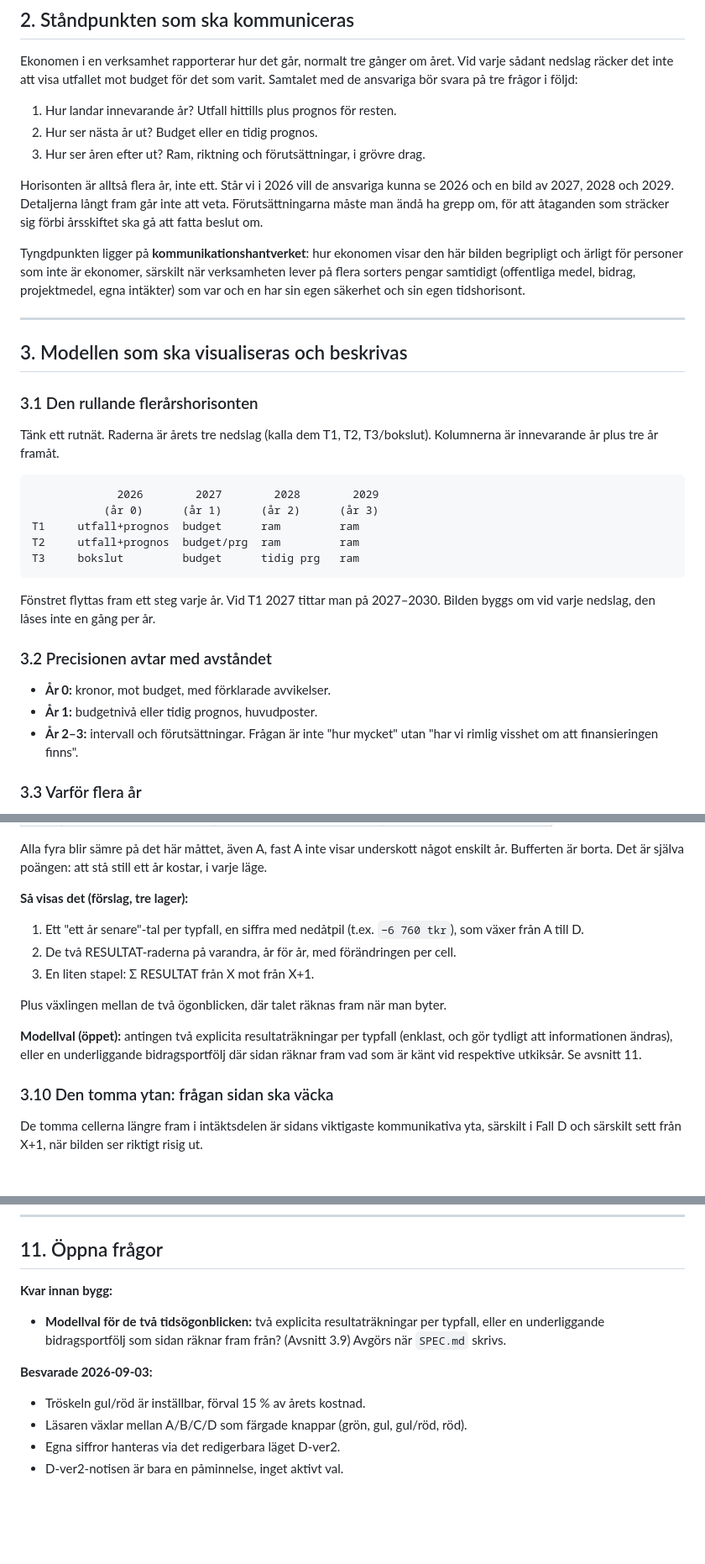
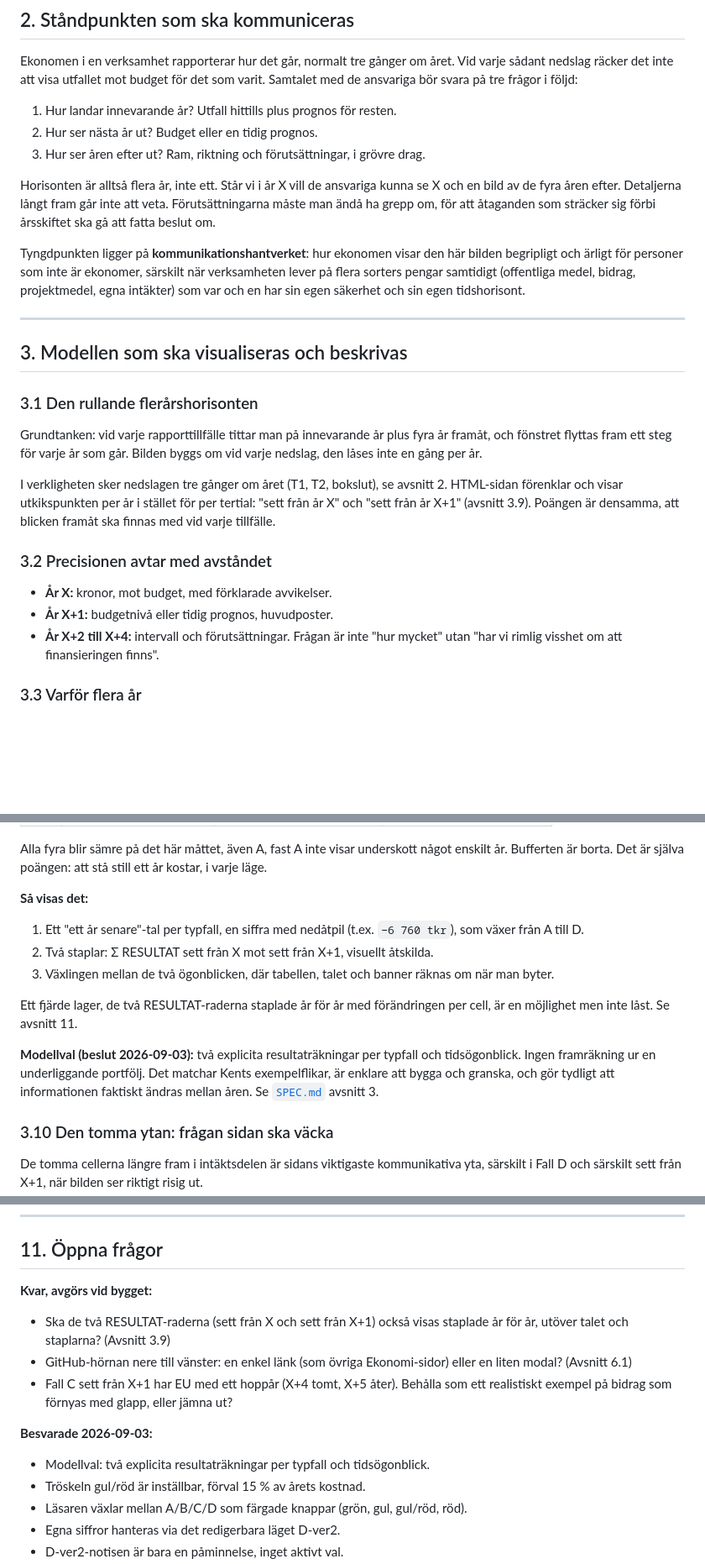
Before and after one commit to kentlundgren/Ekonomi, a Markdown page: ekonomikommunikation/260903/PRD.md, 3 parts joined by grey strips. Shown at 84% size. GitHub-like rendering; blank space fills up the shorter version.

Commit message:
Update PRD.md and SPEC.md to finalize planning for the financial forecasting project. The PRD now reflects the completion of the planning phase, clarifying the status and next steps for development, including the integration of user interaction features. SPEC.md has been updated to include decisions on the presentation of results and model choices, ensuring alignment with the project's objectives and enhancing clarity for implementation.

````diff
--- a/ekonomikommunikation/260903/PRD.md
+++ b/ekonomikommunikation/260903/PRD.md
@@ -42,10 +42,10 @@ som varit. Samtalet med de ansvariga bör svara på tre frågor i följd:
 2. Hur ser nästa år ut? Budget eller en tidig prognos.
 3. Hur ser åren efter ut? Ram, riktning och förutsättningar, i grövre drag.
 
-Horisonten är alltså flera år, inte ett. Står vi i 2026 vill de ansvariga
-kunna se 2026 och en bild av 2027, 2028 och 2029. Detaljerna långt fram går
-inte att veta. Förutsättningarna måste man ändå ha grepp om, för att åtaganden
-som sträcker sig förbi årsskiftet ska gå att fatta beslut om.
+Horisonten är alltså flera år, inte ett. Står vi i år X vill de ansvariga
+kunna se X och en bild av de fyra åren efter. Detaljerna långt fram går inte
+att veta. Förutsättningarna måste man ändå ha grepp om, för att åtaganden som
+sträcker sig förbi årsskiftet ska gå att fatta beslut om.
 
 Tyngdpunkten ligger på **kommunikationshantverket**: hur ekonomen visar den
 här bilden begripligt och ärligt för personer som inte är ekonomer, särskilt
@@ -59,26 +59,21 @@ sin egen tidshorisont.
 
 ### 3.1 Den rullande flerårshorisonten
 
-Tänk ett rutnät. Raderna är årets tre nedslag (kalla dem T1, T2, T3/bokslut).
-Kolumnerna är innevarande år plus tre år framåt.
+Grundtanken: vid varje rapporttillfälle tittar man på innevarande år plus
+fyra år framåt, och fönstret flyttas fram ett steg för varje år som går.
+Bilden byggs om vid varje nedslag, den låses inte en gång per år.
 
-```
-             2026        2027        2028        2029
-           (år 0)      (år 1)      (år 2)      (år 3)
-T1     utfall+prognos  budget      ram         ram
-T2     utfall+prognos  budget/prg  ram         ram
-T3     bokslut         budget      tidig prg   ram
-```
-
-Fönstret flyttas fram ett steg varje år. Vid T1 2027 tittar man på
-2027–2030. Bilden byggs om vid varje nedslag, den låses inte en gång per år.
+I verkligheten sker nedslagen tre gånger om året (T1, T2, bokslut), se
+avsnitt 2. HTML-sidan förenklar och visar utkikspunkten per år i stället för
+per tertial: "sett från år X" och "sett från år X+1" (avsnitt 3.9). Poängen är
+densamma, att blicken framåt ska finnas med vid varje tillfälle.
 
 ### 3.2 Precisionen avtar med avståndet
 
-- **År 0:** kronor, mot budget, med förklarade avvikelser.
-- **År 1:** budgetnivå eller tidig prognos, huvudposter.
-- **År 2–3:** intervall och förutsättningar. Frågan är inte "hur mycket"
-  utan "har vi rimlig visshet om att finansieringen finns".
+- **År X:** kronor, mot budget, med förklarade avvikelser.
+- **År X+1:** budgetnivå eller tidig prognos, huvudposter.
+- **År X+2 till X+4:** intervall och förutsättningar. Frågan är inte "hur
+  mycket" utan "har vi rimlig visshet om att finansieringen finns".
 
 ### 3.3 Varför flera år
 
@@ -237,19 +233,21 @@ Alla fyra blir sämre på det här måttet, även A, fast A inte visar underskot
 något enskilt år. Bufferten är borta. Det är själva poängen: att stå still ett
 år kostar, i varje läge.
 
-**Så visas det (förslag, tre lager):**
+**Så visas det:**
 
 1. Ett "ett år senare"-tal per typfall, en siffra med nedåtpil (t.ex.
    `−6 760 tkr`), som växer från A till D.
-2. De två RESULTAT-raderna på varandra, år för år, med förändringen per cell.
-3. En liten stapel: Σ RESULTAT från X mot från X+1.
+2. Två staplar: Σ RESULTAT sett från X mot sett från X+1, visuellt åtskilda.
+3. Växlingen mellan de två ögonblicken, där tabellen, talet och banner räknas
+   om när man byter.
 
-Plus växlingen mellan de två ögonblicken, där talet räknas fram när man byter.
+Ett fjärde lager, de två RESULTAT-raderna staplade år för år med förändringen
+per cell, är en möjlighet men inte låst. Se avsnitt 11.
 
-**Modellval (öppet):** antingen två explicita resultaträkningar per typfall
-(enklast, och gör tydligt att informationen ändras), eller en underliggande
-bidragsportfölj där sidan räknar fram vad som är känt vid respektive utkiksår.
-Se avsnitt 11.
+**Modellval (beslut 2026-09-03):** två explicita resultaträkningar per typfall
+och tidsögonblick. Ingen framräkning ur en underliggande portfölj. Det matchar
+Kents exempelflikar, är enklare att bygga och granska, och gör tydligt att
+informationen faktiskt ändras mellan åren. Se [`SPEC.md`](SPEC.md) avsnitt 3.
 
 ### 3.10 Den tomma ytan: frågan sidan ska väcka
 
@@ -436,14 +434,18 @@ att pricka av bygget mot.
 
 ## 11. Öppna frågor
 
-**Kvar innan bygg:**
+**Kvar, avgörs vid bygget:**
 
-- **Modellval för de två tidsögonblicken:** två explicita resultaträkningar
-  per typfall, eller en underliggande bidragsportfölj som sidan räknar fram
-  från? (Avsnitt 3.9) Avgörs när `SPEC.md` skrivs.
+- Ska de två RESULTAT-raderna (sett från X och sett från X+1) också visas
+  staplade år för år, utöver talet och staplarna? (Avsnitt 3.9)
+- GitHub-hörnan nere till vänster: en enkel länk (som övriga Ekonomi-sidor)
+  eller en liten modal? (Avsnitt 6.1)
+- Fall C sett från X+1 har EU med ett hoppår (X+4 tomt, X+5 åter). Behålla som
+  ett realistiskt exempel på bidrag som förnyas med glapp, eller jämna ut?
 
 **Besvarade 2026-09-03:**
 
+- Modellval: två explicita resultaträkningar per typfall och tidsögonblick.
 - Tröskeln gul/röd är inställbar, förval 15 % av årets kostnad.
 - Läsaren växlar mellan A/B/C/D som färgade knappar (grön, gul, gul/röd, röd).
 - Egna siffror hanteras via det redigerbara läget D-ver2.
````
Also changed, not shown: other parts of ekonomikommunikation/260903/PRD.md (+9 -8 lines), ekonomikommunikation/260903/SPEC.md (+6 -0 lines).
